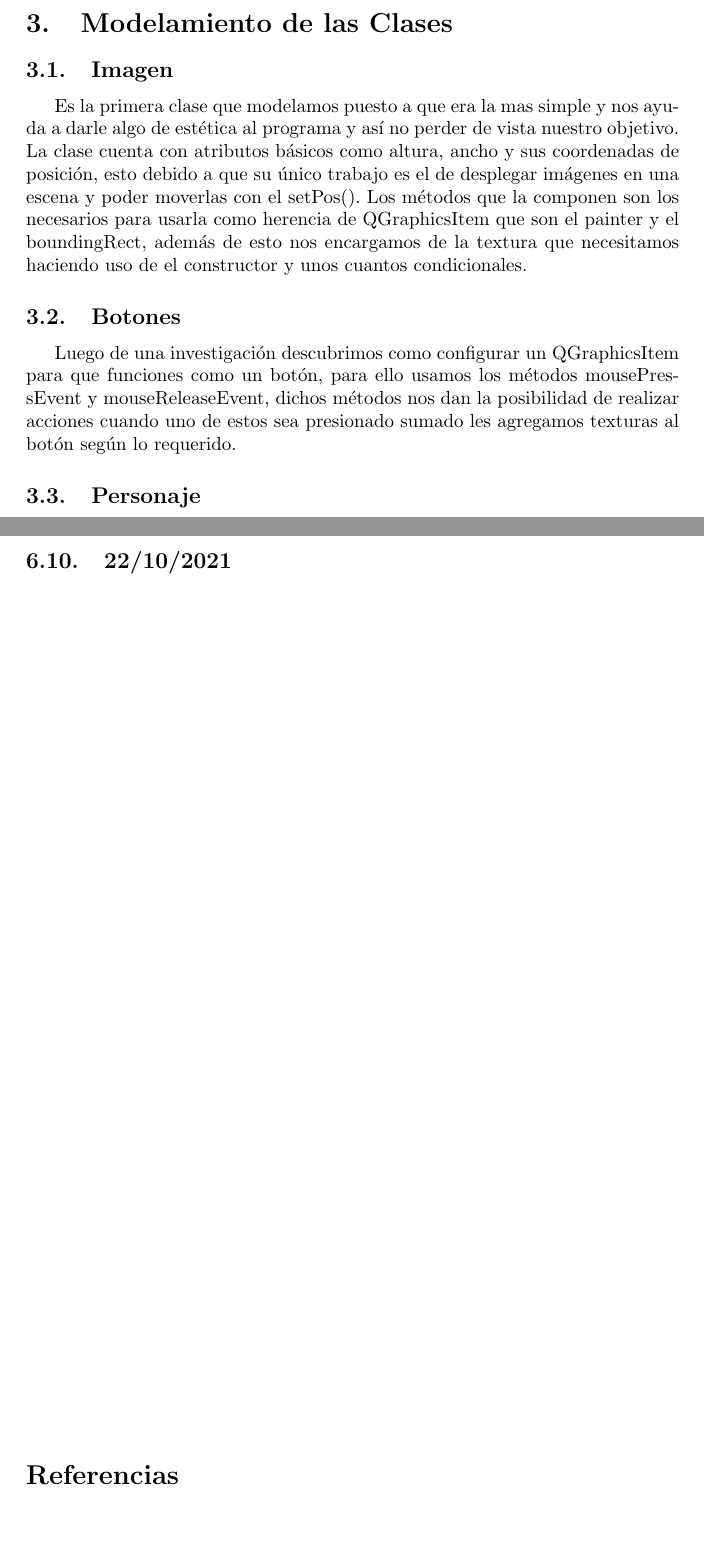
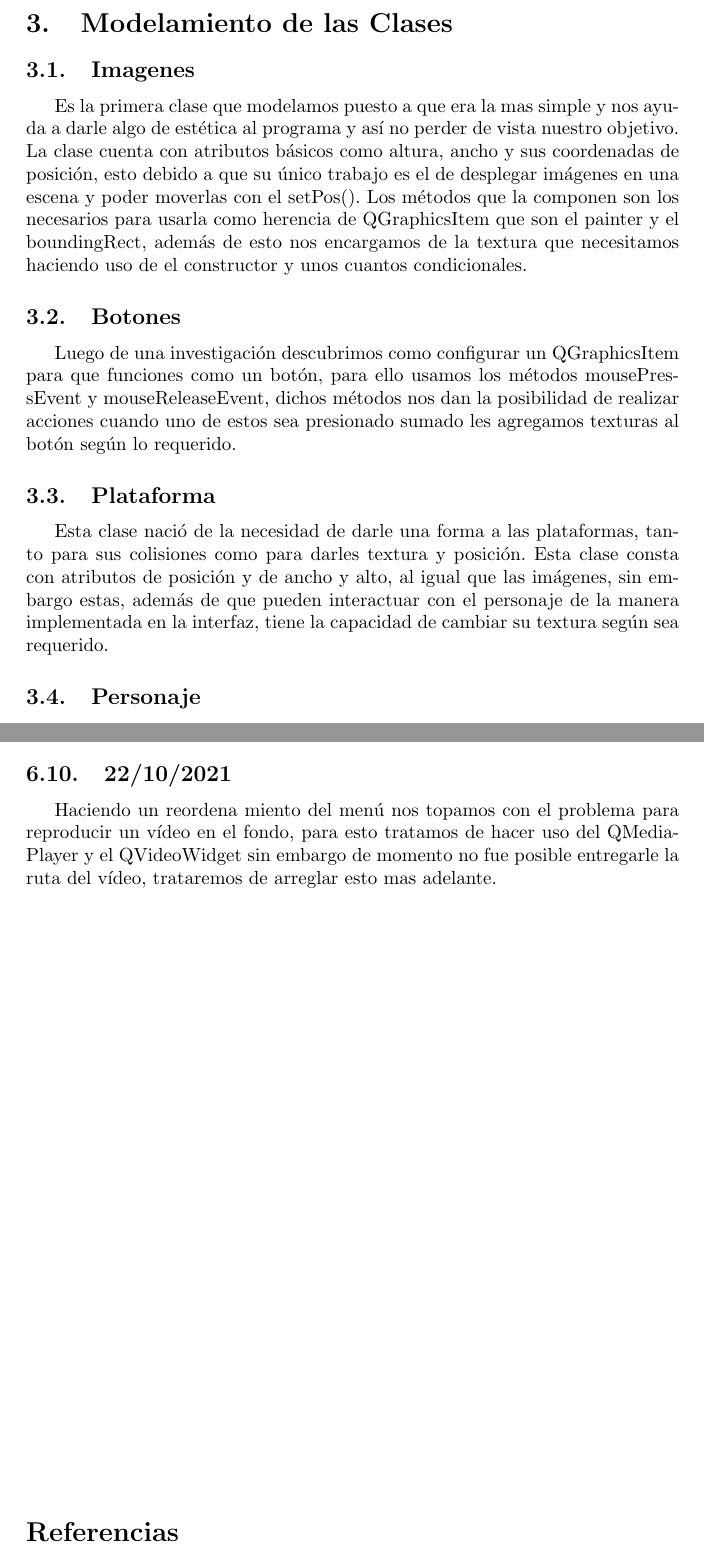
Before and after one commit to SamuelRuizVargas/Proyecto-Final, a LaTeX document (Informe(s)/9-octubre-2021 (Informe Final)/Archivos Tex/main.tex): two parts of pages 5 and 9 of 9, joined at a grey line, cut so that both start at the same text, the shorter picture padded with empty space. Compiled offline with pdfLaTeX.

Commit message:
Actualizado el informe

```diff
--- a/Informe(s)/9-octubre-2021 (Informe Final)/Archivos Tex/main.tex
+++ b/Informe(s)/9-octubre-2021 (Informe Final)/Archivos Tex/main.tex
@@ -114,11 +114,14 @@
             Una clase simple que se encarga de cargar todo tipo de imágenes para desplegarlas en las escenas, las tratamos como QGraphicsItem debido a que nos facilita su uso.
 
 \section{Modelamiento de las Clases}
-    \subsection{Imagen}
+    \subsection{Imagenes}
     Es la primera clase que modelamos puesto a que era la mas simple y nos ayuda a darle algo de estética al programa y así no perder de vista nuestro objetivo. La clase cuenta con atributos básicos como altura, ancho y sus coordenadas de posición, esto debido a que su único trabajo es el de desplegar imágenes en una escena y poder moverlas con el setPos(). Los métodos que la componen son los necesarios para usarla como herencia de QGraphicsItem que son el painter y el boundingRect, además de esto nos encargamos de la textura que necesitamos haciendo uso de el constructor y unos cuantos condicionales.
 
     \subsection{Botones}
     Luego de una investigación descubrimos como configurar un QGraphicsItem para que funciones como un botón, para ello usamos los métodos mousePressEvent y mouseReleaseEvent, dichos métodos nos dan la posibilidad de realizar acciones cuando uno de estos sea presionado sumado les agregamos texturas al botón según lo requerido.
+
+    \subsection{Plataforma}
+    Esta clase nació de la necesidad de darle una forma a las plataformas, tanto para sus colisiones como para darles textura y posición. Esta clase consta con atributos de posición y de ancho y alto, al igual que las imágenes, sin embargo estas, además de que pueden interactuar con el personaje de la manera implementada en la interfaz, tiene la capacidad de cambiar su textura según sea requerido.
 
     \subsection{Personaje}
     El modelamiento del personaje se basa en la herencia, al igual que otras de nuestras clases, en QGraphicsItem; Esta clase tiene un ancho y alto predefinido e invariable el cual se definió en base a mantener un buen tamaño para el personaje y no perder su relación de aspecto para que se mantuviera lo mas estético posible, tambien se le otorgo unas velocidades en el eje X y el eje Y para que de esta manera pudiera realizar sus saltos y otros movimientos básicos, su textura es variable para que se puedan distinguir el jugador 1 del jugador 2
@@ -186,6 +190,7 @@
     La problemática que tenemos actualmente es la de la caída libre del personaje, debido a que debemos pensar como integrar dicha caída constante (gravedad constante) sin que estropee todo el trabajo realizado para lograr el resto de movimientos.
 
     \subsection{22/10/2021}
+    Haciendo un reordena miento del menú nos topamos con el problema para reproducir un vídeo en el fondo, para esto tratamos de hacer uso del QMediaPlayer y el QVideoWidget sin embargo de momento no fue posible entregarle la ruta del vídeo, trataremos de arreglar esto mas adelante.
 
 \vfill
 \vspace*{0.5cm}
```
Also changed, not shown: Informe(s)/9-octubre-2021 (Informe Final)/proyecto_final_infoII.pdf, Informe(s)/9-octubre-2021 (Informe Final)/Archivos Tex/main.tex (1 more changed lines).
